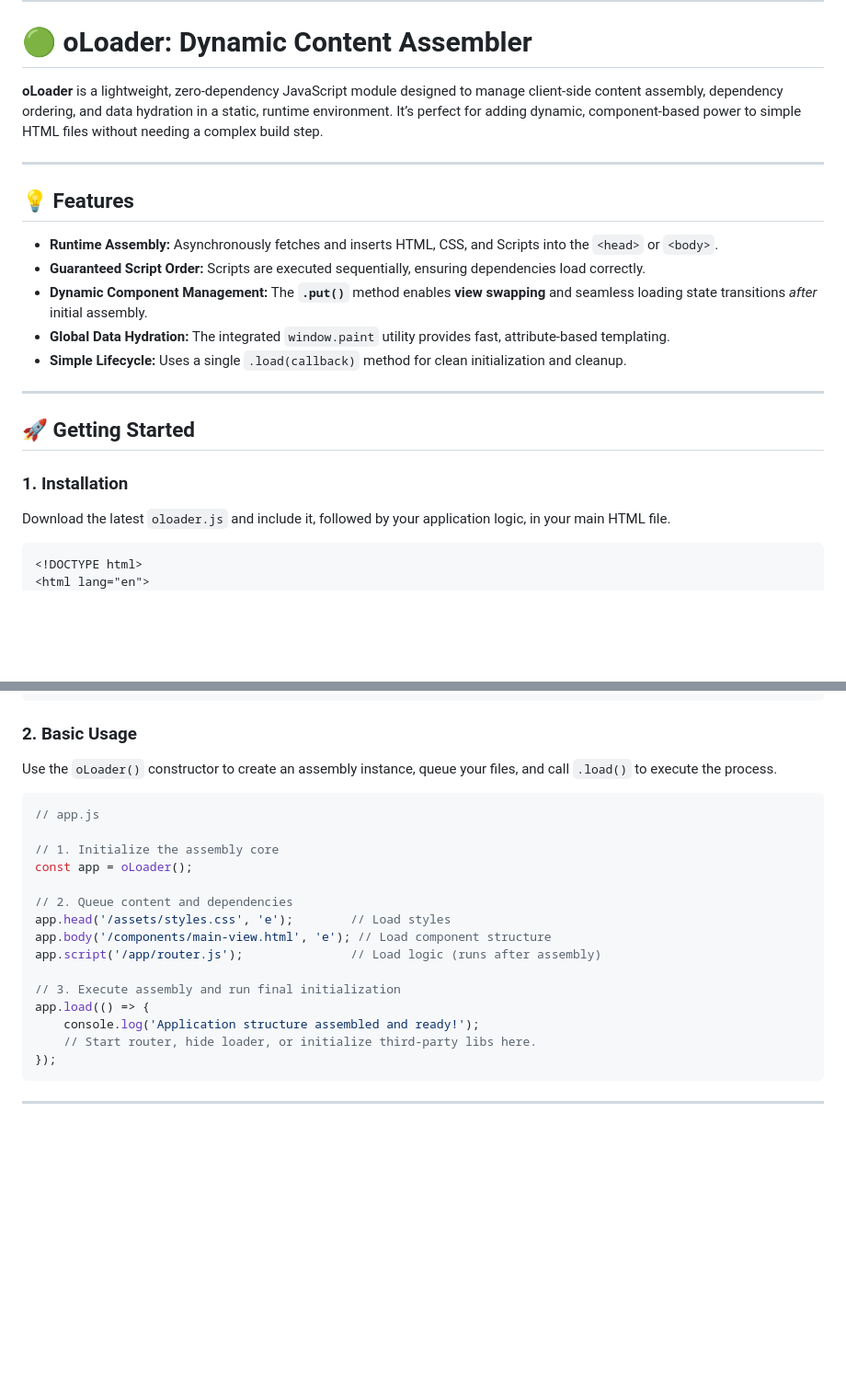
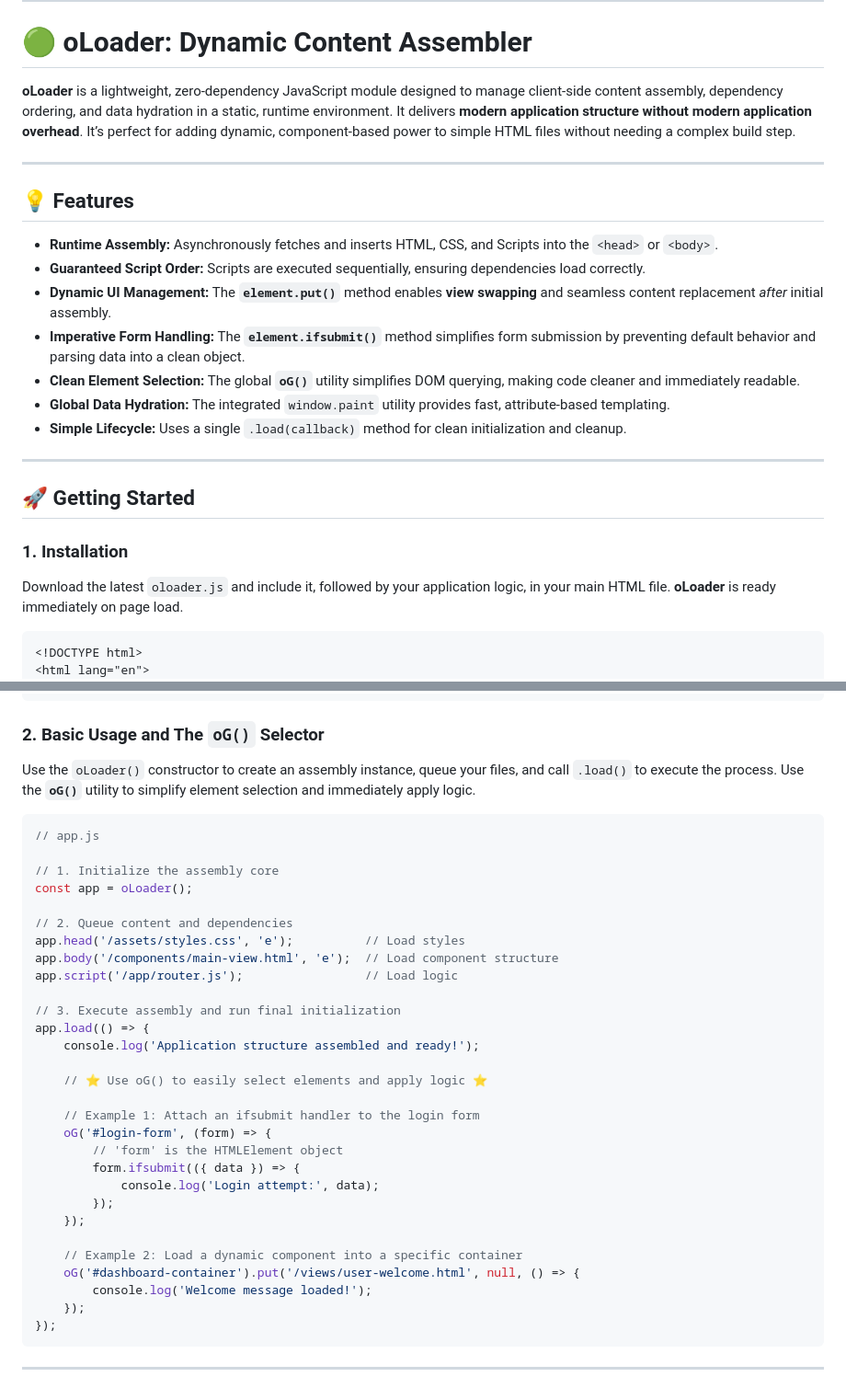
Before and after one commit to ojiiis/oLoader, a Markdown page: README.md, 2 parts joined by grey strips. Shown: that part at 92% size. Rendered like a GitHub page; blank space fills up the shorter version.

````diff
--- a/README.md
+++ b/README.md
@@ -2,7 +2,7 @@
 
 # 🟢 oLoader: Dynamic Content Assembler
 
-**oLoader** is a lightweight, zero-dependency JavaScript module designed to manage client-side content assembly, dependency ordering, and data hydration in a static, runtime environment. It’s perfect for adding dynamic, component-based power to simple HTML files without needing a complex build step.
+**oLoader** is a lightweight, zero-dependency JavaScript module designed to manage client-side content assembly, dependency ordering, and data hydration in a static, runtime environment. It delivers **modern application structure without modern application overhead**. It’s perfect for adding dynamic, component-based power to simple HTML files without needing a complex build step.
 
 -----
 
@@ -10,7 +10,9 @@
 
   * **Runtime Assembly:** Asynchronously fetches and inserts HTML, CSS, and Scripts into the `<head>` or `<body>`.
   * **Guaranteed Script Order:** Scripts are executed sequentially, ensuring dependencies load correctly.
-  * **Dynamic Component Management:** The **`.put()`** method enables **view swapping** and seamless loading state transitions *after* initial assembly.
+  * **Dynamic UI Management:** The **`element.put()`** method enables **view swapping** and seamless content replacement *after* initial assembly.
+  * **Imperative Form Handling:** The **`element.ifsubmit()`** method simplifies form submission by preventing default behavior and parsing data into a clean object.
+  * **Clean Element Selection:** The global **`oG()`** utility simplifies DOM querying, making code cleaner and immediately readable.
   * **Global Data Hydration:** The integrated `window.paint` utility provides fast, attribute-based templating.
   * **Simple Lifecycle:** Uses a single `.load(callback)` method for clean initialization and cleanup.
 
@@ -20,7 +22,7 @@
 
 ### 1\. Installation
 
-Download the latest `oloader.js` and include it, followed by your application logic, in your main HTML file.
+Download the latest `oloader.js` and include it, followed by your application logic, in your main HTML file. **oLoader** is ready immediately on page load.
 
 ```html
 <!DOCTYPE html>
@@ -34,9 +42,9 @@ Download the latest `oloader.js` and include it, followed by your application lo
 </html>
 ```
 
-### 2\. Basic Usage
+### 2\. Basic Usage and The `oG()` Selector
 
-Use the `oLoader()` constructor to create an assembly instance, queue your files, and call `.load()` to execute the process.
+Use the `oLoader()` constructor to create an assembly instance, queue your files, and call `.load()` to execute the process. Use the **`oG()`** utility to simplify element selection and immediately apply logic.
 
 ```javascript
 // app.js
@@ -45,14 +53,28 @@ Use the `oLoader()` constructor to create an assembly instance, queue your files
 const app = oLoader();
 
 // 2. Queue content and dependencies
-app.head('/assets/styles.css', 'e');        // Load styles
-app.body('/components/main-view.html', 'e'); // Load component structure
-app.script('/app/router.js');               // Load logic (runs after assembly)
+app.head('/assets/styles.css', 'e');          // Load styles
+app.body('/components/main-view.html', 'e');  // Load component structure
+app.script('/app/router.js');                 // Load logic
 
 // 3. Execute assembly and run final initialization
 app.load(() => {
     console.log('Application structure assembled and ready!');
-    // Start router, hide loader, or initialize third-party libs here.
+
+    // ⭐ Use oG() to easily select elements and apply logic ⭐
+
+    // Example 1: Attach an ifsubmit handler to the login form
+    oG('#login-form', (form) => {
+        // 'form' is the HTMLElement object
+        form.ifsubmit(({ data }) => {
+            console.log('Login attempt:', data);
+        });
+    });
+
+    // Example 2: Load a dynamic component into a specific container
+    oG('#dashboard-container').put('/views/user-welcome.html', null, () => {
+        console.log('Welcome message loaded!');
+    });
 });
 ```
 
````
Also changed, not shown: other parts of README.md (+33 -35 lines).
